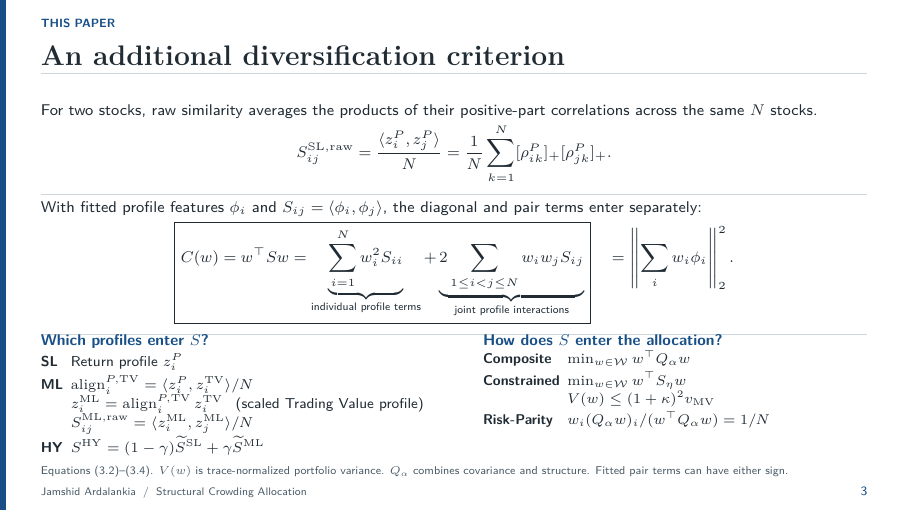
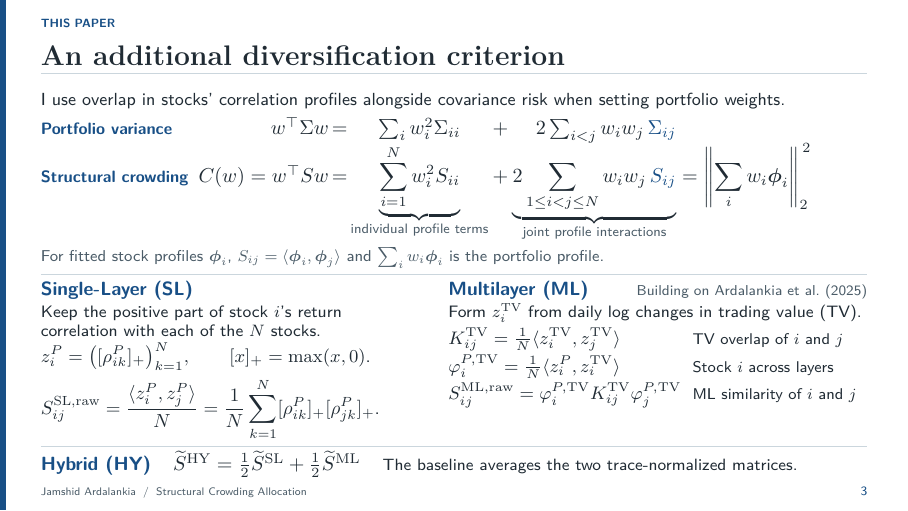
Before and after one commit to jamshidardalankia/sca-conference-slides, LaTeX slides (main.tex): page 3 of 15. Compiled offline with pdfLaTeX.

Commit message:
Update slide 3 with covariance, profile crowding, and the three structural matrices

```diff
--- a/main.tex
+++ b/main.tex
@@ -107,45 +107,69 @@ These two pairs have the same direct correlation. What if one pair shares many m
 \renewcommand{\sectiontag}{This paper}
 % Slide 03 - An additional diversification criterion
 \begin{frame}{An additional diversification criterion}
-\smath
-For two stocks, raw similarity averages the products of their positive-part correlations across the same $N$ stocks.
-\[
- S^{\SL,\raw}_{ij}=\frac{\langle z_i^P,z_j^P\rangle}{N}
- =\frac1N\sum_{k=1}^N [\rho^P_{ik}]_+[\rho^P_{jk}]_+ .
-\]
-\halfline
-With fitted profile features $\phi_i$ and $S_{ij}=\langle\phi_i,\phi_j\rangle$, the diagonal and pair terms enter separately:
-\[
- \boxed{\displaystyle C(w)=w^\top S w=
- \underbrace{\sum_{i=1}^N w_i^2 S_{ii}}_{\text{individual profile terms}}+
- \underbrace{2\sum_{1\le i<j\le N} w_i w_j S_{ij}}_{\text{joint profile interactions}}}
- \quad=\left\|\sum_i w_i\phi_i\right\|_2^2 .
-\]
-\halfline
+\vspace*{-2.0mm}
+{\fontsize{8.8}{10.3}\selectfont I use overlap in stocks' correlation profiles alongside covariance risk when setting portfolio weights.\par}
+\vspace{1.1mm}
+\begingroup
+\fontsize{10.1}{11}\selectfont
+\setlength{\tabcolsep}{0pt}
+\renewcommand{\arraystretch}{.94}
+\begin{tabular}{@{}l@{\hspace{1.8mm}}r@{\hspace{.55mm}}c@{\hspace{.55mm}}c@{\hspace{.75mm}}c@{\hspace{.75mm}}r@{\hspace{1mm}}l@{}}
+{\lab{\fontsize{8.25}{9.2}\selectfont Portfolio variance}}&
+\(w^\top\Sigma w\)&\(=\)&
+\(\sum\nolimits_i w_i^2\Sigma_{ii}\)&\(+\)&
+\(2\sum\nolimits_{i<j} w_i w_j\,{\color{blueink}\Sigma_{ij}}\)&\\[.5mm]
+{\lab{\fontsize{8.25}{9.2}\selectfont Structural crowding}}&
+\(C(w)=w^\top S w\)&\(=\)&
+\(\underbrace{\displaystyle\sum_{i=1}^{N} w_i^{2}S_{ii}}_{\text{\sffamily\color{subtle}\fontsize{6.85}{7.6}\selectfont individual profile terms}}\)&\(+\)&
+\(\underbrace{\displaystyle 2\sum_{1\le i<j\le N} w_iw_j\,{\color{blueink}S_{ij}}}_{\text{\sffamily\color{subtle}\fontsize{6.85}{7.6}\selectfont joint profile interactions}}\)&
+\(=\displaystyle\left\lVert\sum_i w_i\boldsymbol{\phi}_i\right\rVert_2^{\,2}\)
+\end{tabular}\par
+\endgroup
+\vspace{.65mm}
+{\color{subtle}\fontsize{7.9}{9.1}\selectfont
+For fitted stock profiles \(\boldsymbol{\phi}_i\), \(S_{ij}=\langle\boldsymbol{\phi}_i,\boldsymbol{\phi}_j\rangle\) and \(\sum_i w_i\boldsymbol{\phi}_i\) is the portfolio profile.\par}
+\vspace{1.0mm}{\color{hairline}\hrule height .42pt}\vspace{2.55mm}
+
 \begin{columns}[T,onlytextwidth]
-\begin{column}{.51\textwidth}
-\headrow{Which profiles enter $S$?}
-{\fontsize{7.2}{8.9}\selectfont
-\begin{tabular}{@{}l@{\enspace}l@{}}
-\textbf{SL} & Return profile $z_i^P$ \\[1.8pt]
-\textbf{ML} & $\algn{i}=\langle z_i^P,z_i^{\tv}\rangle/N$ \\
- & $z_i^{\ML}=\algn{i}\,z_i^{\tv}$ \enspace (scaled Trading Value profile) \\
- & $S_{ij}^{\ML,\raw}=\langle z_i^{\ML},z_j^{\ML}\rangle/N$ \\[1.8pt]
-\textbf{HY} & $S^{\HY}=(1-\gamma)\widetilde S^{\SL}+\gamma\widetilde S^{\ML}$
-\end{tabular}}
+\begin{column}{.455\textwidth}
+{\lab{\fontsize{9.6}{10.8}\selectfont Single-Layer (SL)}\par}
+\vspace{.55mm}
+{\fontsize{8.3}{9.7}\selectfont
+Keep the positive part of stock \(i\)'s return correlation with each of the \(N\) stocks.\par}
+\vspace{.8mm}
+{\fontsize{9.1}{10.6}\selectfont
+\(z_i^P=\bigl([\rho^P_{ik}]_+\bigr)_{k=1}^{N},\qquad
+[x]_+=\max(x,0)\).\par}
+\vspace{1.0mm}
+{\fontsize{9.5}{11}\selectfont
+\(S_{ij}^{\SL,\raw}=\dfrac{\langle z_i^P,z_j^P\rangle}{N}
+=\dfrac{1}{N}\displaystyle\sum_{k=1}^{N}[\rho_{ik}^P]_+[\rho_{jk}^P]_+\).\par}
 \end{column}
-\begin{column}{.465\textwidth}
-\headrow{How does $S$ enter the allocation?}
-{\fontsize{7.1}{9.1}\selectfont
-\begin{tabular}{@{}l@{\enspace}l@{}}
-\textbf{Composite} & $\min_{w\in\W} w^\top Q_\alpha w$ \\[1.5pt]
-\textbf{Constrained} & $\min_{w\in\W} w^\top S_\eta w$ \\
- & $V(w)\le(1+\kappa)^2 v_{\MV}$ \\[1.5pt]
-\textbf{Risk-Parity} & $w_i(Q_\alpha w)_i/(w^\top Q_\alpha w)=1/N$
-\end{tabular}}
+\begin{column}{.507\textwidth}
+{\lab{\fontsize{9.6}{10.8}\selectfont Multilayer (ML)}\hfill
+{\color{subtle}\fontsize{7.2}{8.3}\selectfont \href{https://doi.org/10.1371/journal.pone.0330372}{Building on Ardalankia et al.\ (2025)}}\par}
+\vspace{.55mm}
+{\fontsize{8.3}{9.7}\selectfont Form \(z_i^{\tv}\) from daily log changes in trading value (TV).\par}
+\vspace{.55mm}
+{\fontsize{9.1}{10.4}\selectfont
+\begin{tabular}{@{}l@{\hspace{2mm}}l@{}}
+\(K_{ij}^{\tv}=\tfrac{1}{N}\langle z_i^{\tv},z_j^{\tv}\rangle\)
+ & {\fontsize{7.8}{9.1}\selectfont TV overlap of \(i\) and \(j\)}\\[.75mm]
+\(\varphi_i^{P,\tv}=\tfrac{1}{N}\langle z_i^P,z_i^{\tv}\rangle\)
+ & {\fontsize{7.8}{9.1}\selectfont Stock \(i\) across layers}\\[.75mm]
+\(\displaystyle S_{ij}^{\ML,\raw}=\varphi_i^{P,\tv}K_{ij}^{\tv}\varphi_j^{P,\tv}\)
+ & {\fontsize{7.8}{9.1}\selectfont ML similarity of \(i\) and \(j\)}
+\end{tabular}\par}
 \end{column}
 \end{columns}
-\src{Equations (3.2)--(3.4). $V(w)$ is trace-normalized portfolio variance. $Q_\alpha$ combines covariance and structure. Fitted pair terms can have either sign.}
+\vspace{1.0mm}{\color{hairline}\hrule height .42pt}\vspace{.75mm}
+\noindent
+{\lab{\fontsize{9.6}{10.8}\selectfont Hybrid (HY)}}\hspace{2.8mm}
+{\fontsize{10.1}{11.5}\selectfont
+\(\widetilde S^{\HY}=\tfrac12\widetilde S^{\SL}+\tfrac12\widetilde S^{\ML}\)}\hspace{2.8mm}
+{\fontsize{8.2}{9.7}\selectfont The baseline averages the two trace-normalized matrices.}
+\note{Start with portfolio variance. What if two holdings move with the same other stocks? SCA adds their profile overlap as a diversification criterion. Point to the two underbraces and the squared norm. Explain stock-pair overlap on the source layer before same-stock alignment across layers. The bilateral portfolio construction builds on the interlayer similarity in Ardalankia et al. (2025). In the main specification the Hybrid gives equal weight to the separately fitted and trace-normalized matrices. Once I have the structural matrix, how should it affect portfolio weights?}
 \end{frame}
 
 \renewcommand{\sectiontag}{Information architecture}
```
Also changed, not shown: slides.pdf.
